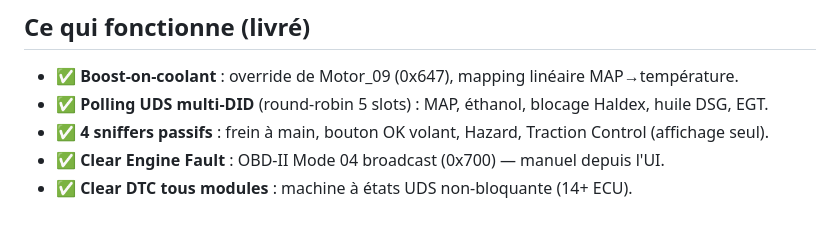
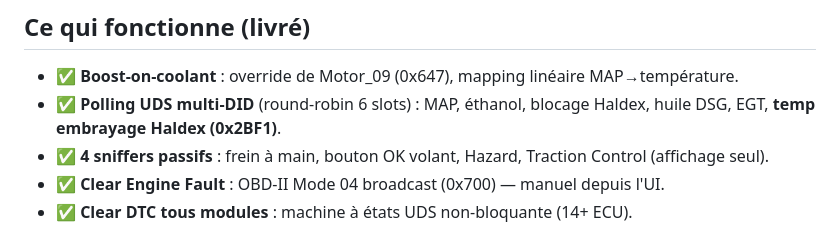
Before and after one commit to ALagrandeur/BOT32, a Markdown page: ÉTAT_DU_PROJET.md, the part around the change. Rendered like a GitHub page.

Commit message:
docs: ÉTAT_DU_PROJET — UDS round-robin is 6 slots now (+ Haldex clutch temp 0x2BF1)
Co-Authored-By: Claude Opus 4.8 (1M context) <noreply@anthropic.com>

```diff
--- a/ÉTAT_DU_PROJET.md
+++ b/ÉTAT_DU_PROJET.md
@@ -84,7 +84,7 @@ solide, contrôle depuis l'UI (modes + passthrough + ack).
 ## Ce qui fonctionne (livré)
 
 - ✅ **Boost-on-coolant** : override de Motor_09 (0x647), mapping linéaire MAP→température.
-- ✅ **Polling UDS multi-DID** (round-robin 5 slots) : MAP, éthanol, blocage Haldex, huile DSG, EGT.
+- ✅ **Polling UDS multi-DID** (round-robin 6 slots) : MAP, éthanol, blocage Haldex, huile DSG, EGT, **temp embrayage Haldex (0x2BF1)**.
 - ✅ **4 sniffers passifs** : frein à main, bouton OK volant, Hazard, Traction Control (affichage seul).
 - ✅ **Clear Engine Fault** : OBD-II Mode 04 broadcast (0x700) — manuel depuis l'UI.
 - ✅ **Clear DTC tous modules** : machine à états UDS non-bloquante (14+ ECU).
```
